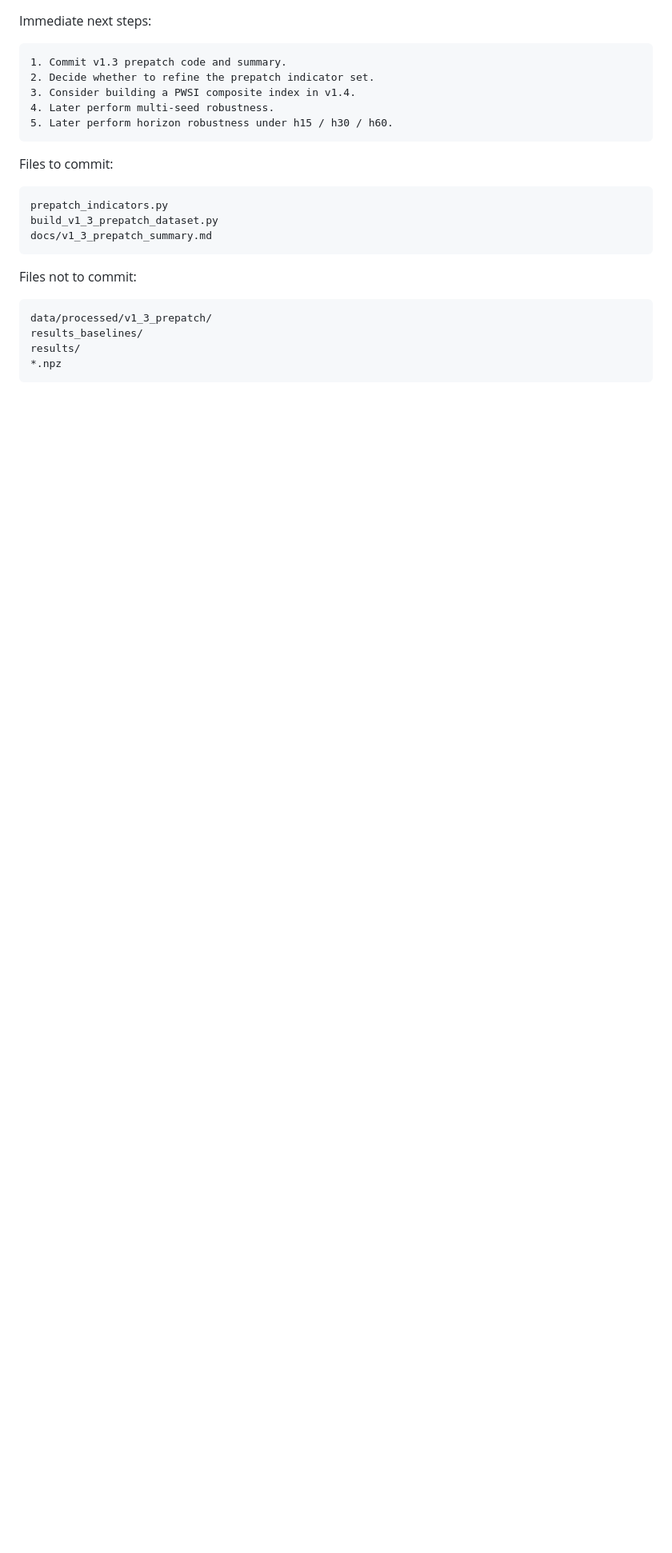
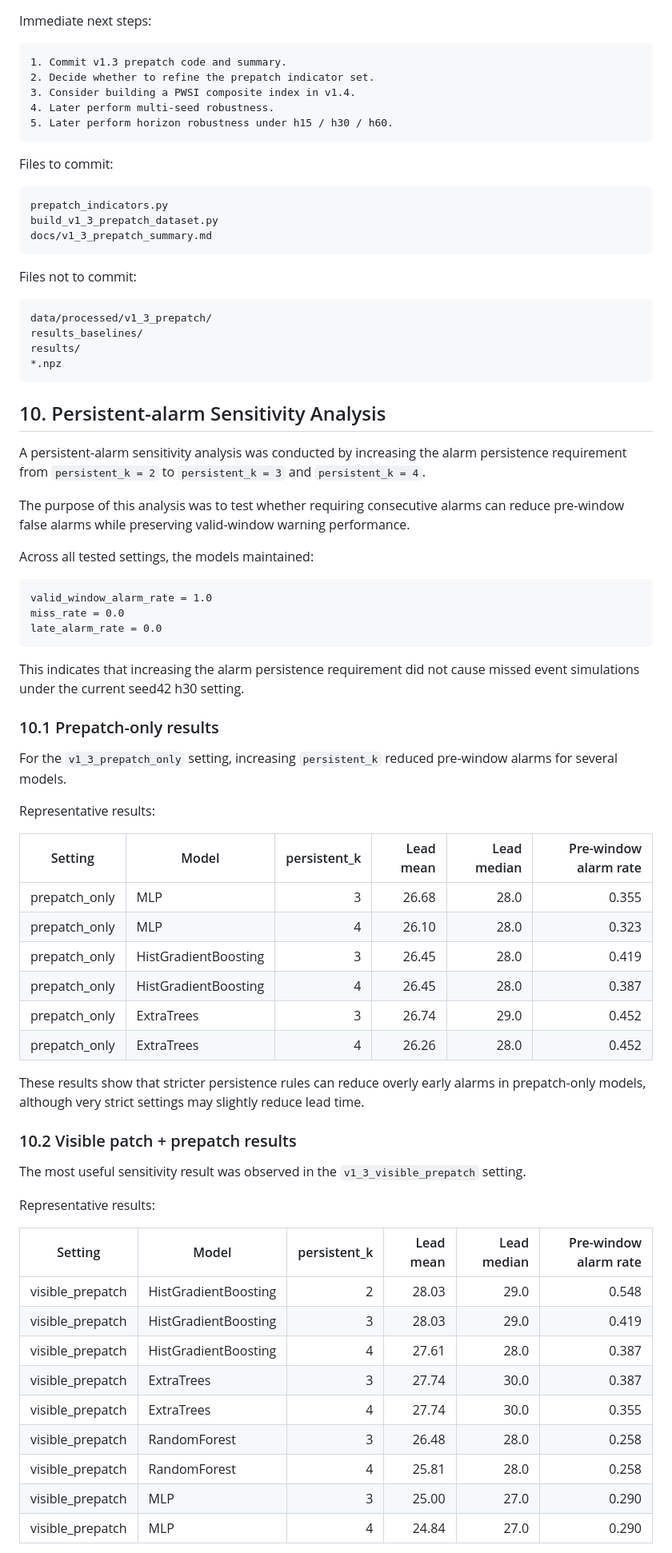
Before and after one commit to icecookie038/critical-slowing-patch-warning, a Markdown page: docs/v1_3_prepatch_summary.md, the part around one of its changes. Shown at 80% size. Drawn GitHub-style; blank space fills up the shorter version.

Commit message:
Add persistent-alarm sensitivity analysis

````diff
--- a/docs/v1_3_prepatch_summary.md
+++ b/docs/v1_3_prepatch_summary.md
@@ -282,3 +282,54 @@ results_baselines/
 results/
 *.npz
 ```
+## 10. Persistent-alarm Sensitivity Analysis
+
+A persistent-alarm sensitivity analysis was conducted by increasing the alarm persistence requirement from `persistent_k = 2` to `persistent_k = 3` and `persistent_k = 4`.
+
+The purpose of this analysis was to test whether requiring consecutive alarms can reduce pre-window false alarms while preserving valid-window warning performance.
+
+Across all tested settings, the models maintained:
+
+```text
+valid_window_alarm_rate = 1.0
+miss_rate = 0.0
+late_alarm_rate = 0.0
+```
+
+This indicates that increasing the alarm persistence requirement did not cause missed event simulations under the current seed42 h30 setting.
+
+### 10.1 Prepatch-only results
+
+For the `v1_3_prepatch_only` setting, increasing `persistent_k` reduced pre-window alarms for several models.
+
+Representative results:
+
+| Setting | Model | persistent_k | Lead mean | Lead median | Pre-window alarm rate |
+|---|---|---:|---:|---:|---:|
+| prepatch_only | MLP | 3 | 26.68 | 28.0 | 0.355 |
+| prepatch_only | MLP | 4 | 26.10 | 28.0 | 0.323 |
+| prepatch_only | HistGradientBoosting | 3 | 26.45 | 28.0 | 0.419 |
+| prepatch_only | HistGradientBoosting | 4 | 26.45 | 28.0 | 0.387 |
+| prepatch_only | ExtraTrees | 3 | 26.74 | 29.0 | 0.452 |
+| prepatch_only | ExtraTrees | 4 | 26.26 | 28.0 | 0.452 |
+
+These results show that stricter persistence rules can reduce overly early alarms in prepatch-only models, although very strict settings may slightly reduce lead time.
+
+### 10.2 Visible patch + prepatch results
+
+The most useful sensitivity result was observed in the `v1_3_visible_prepatch` setting.
+
+Representative results:
+
+| Setting | Model | persistent_k | Lead mean | Lead median | Pre-window alarm rate |
+|---|---|---:|---:|---:|---:|
+| visible_prepatch | HistGradientBoosting | 2 | 28.03 | 29.0 | 0.548 |
+| visible_prepatch | HistGradientBoosting | 3 | 28.03 | 29.0 | 0.419 |
+| visible_prepatch | HistGradientBoosting | 4 | 27.61 | 28.0 | 0.387 |
+| visible_prepatch | ExtraTrees | 3 | 27.74 | 30.0 | 0.387 |
+| visible_prepatch | ExtraTrees | 4 | 27.74 | 30.0 | 0.355 |
+| visible_prepatch | RandomForest | 3 | 26.48 | 28.0 | 0.258 |
+| visible_prepatch | RandomForest | 4 | 25.81 | 28.0 | 0.258 |
+| visible_prepatch | MLP | 3 | 25.00 | 27.0 | 0.290 |
+| visible_prepatch | MLP | 4 | 24.84 | 27.0 | 0.290 |
+
````
Also changed, not shown: other parts of docs/v1_3_prepatch_summary.md (+26 -0 lines).
